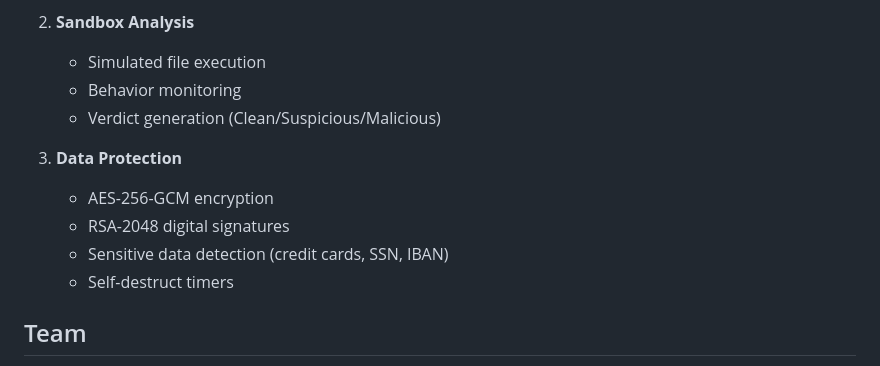
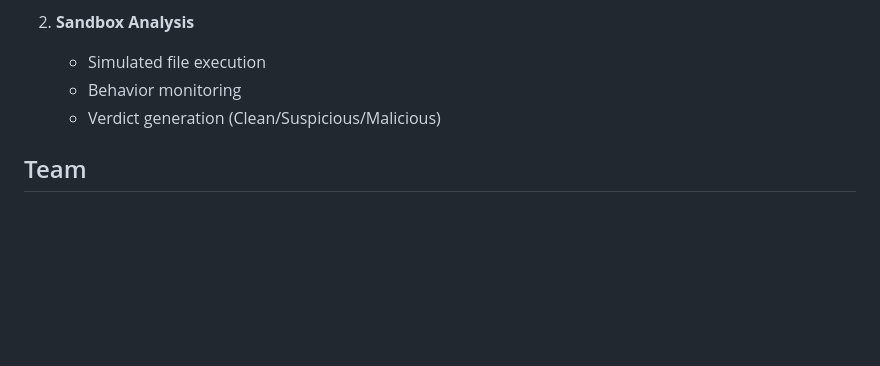
Before and after one commit to Bilalja29/Email-Security, a Markdown page: README.md, the part around the change. GitHub-like rendering; blank space fills up the shorter version.

```diff
--- a/README.md
+++ b/README.md
@@ -93,11 +93,7 @@ The application includes 15 pre-loaded mock emails with various threat levels:
    - Behavior monitoring
    - Verdict generation (Clean/Suspicious/Malicious)
 
-3. **Data Protection**
-   - AES-256-GCM encryption
-   - RSA-2048 digital signatures
-   - Sensitive data detection (credit cards, SSN, IBAN)
-   - Self-destruct timers
+
 
 ## Team
 
```
